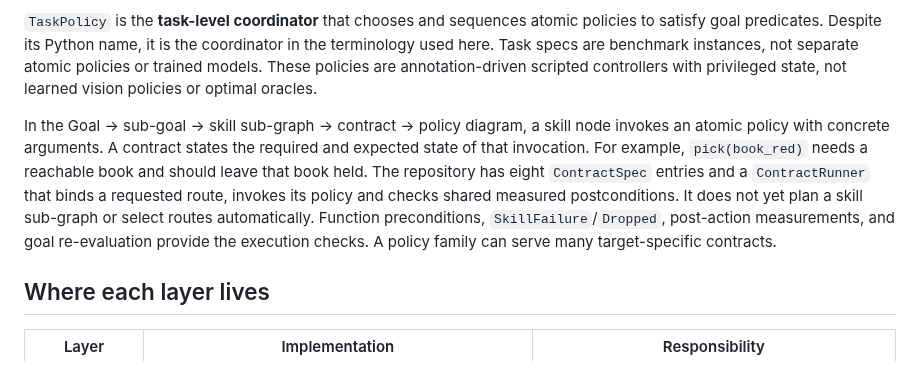
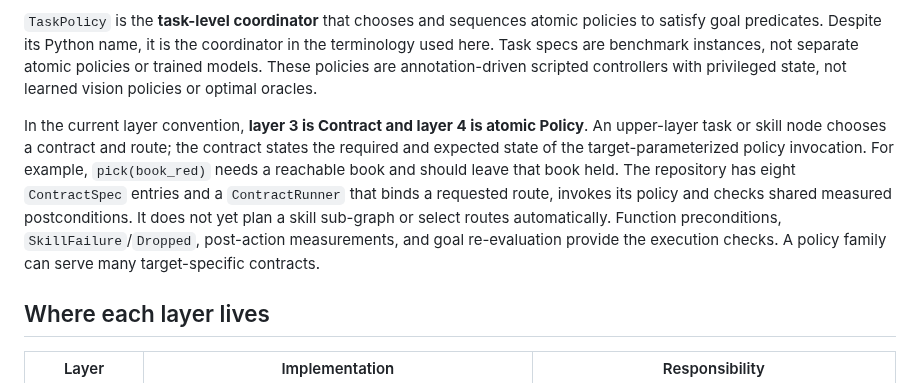
Before and after one commit to CMU-Agentic-Library/ZenoBench, a Markdown page: docs/GT_POLICY.md, the part around the change. Drawn GitHub-style.

```diff
--- a/docs/GT_POLICY.md
+++ b/docs/GT_POLICY.md
@@ -4,7 +4,7 @@ This document describes the code in this repository as of 2026-10-01. **GT polic
 
 `TaskPolicy` is the **task-level coordinator** that chooses and sequences atomic policies to satisfy goal predicates. Despite its Python name, it is the coordinator in the terminology used here. Task specs are benchmark instances, not separate atomic policies or trained models. These policies are annotation-driven scripted controllers with privileged state, not learned vision policies or optimal oracles.
 
-In the Goal → sub-goal → skill sub-graph → contract → policy diagram, a skill node invokes an atomic policy with concrete arguments. A contract states the required and expected state of that invocation. For example, `pick(book_red)` needs a reachable book and should leave that book held. The repository has eight `ContractSpec` entries and a `ContractRunner` that binds a requested route, invokes its policy and checks shared measured postconditions. It does not yet plan a skill sub-graph or select routes automatically. Function preconditions, `SkillFailure`/`Dropped`, post-action measurements, and goal re-evaluation provide the execution checks. A policy family can serve many target-specific contracts.
+In the current layer convention, **layer 3 is Contract and layer 4 is atomic Policy**. An upper-layer task or skill node chooses a contract and route; the contract states the required and expected state of the target-parameterized policy invocation. For example, `pick(book_red)` needs a reachable book and should leave that book held. The repository has eight `ContractSpec` entries and a `ContractRunner` that binds a requested route, invokes its policy and checks shared measured postconditions. It does not yet plan a skill sub-graph or select routes automatically. Function preconditions, `SkillFailure`/`Dropped`, post-action measurements, and goal re-evaluation provide the execution checks. A policy family can serve many target-specific contracts.
 
 ## Where each layer lives
 
```
Also changed, not shown: README.md (+1 -1 lines), docs/CONTRACT_PROPOSAL.md (+1 -1 lines), docs/contract_layers_preview.png, 2 other files.
